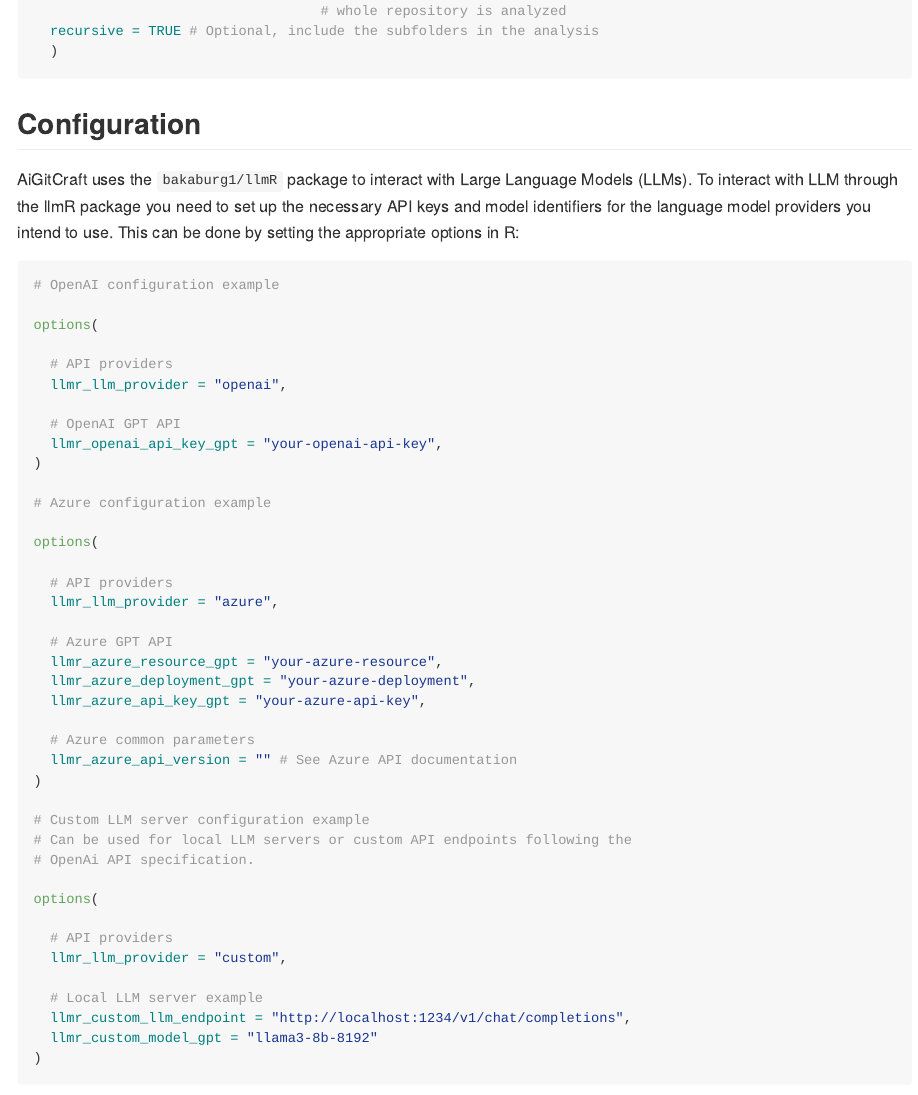
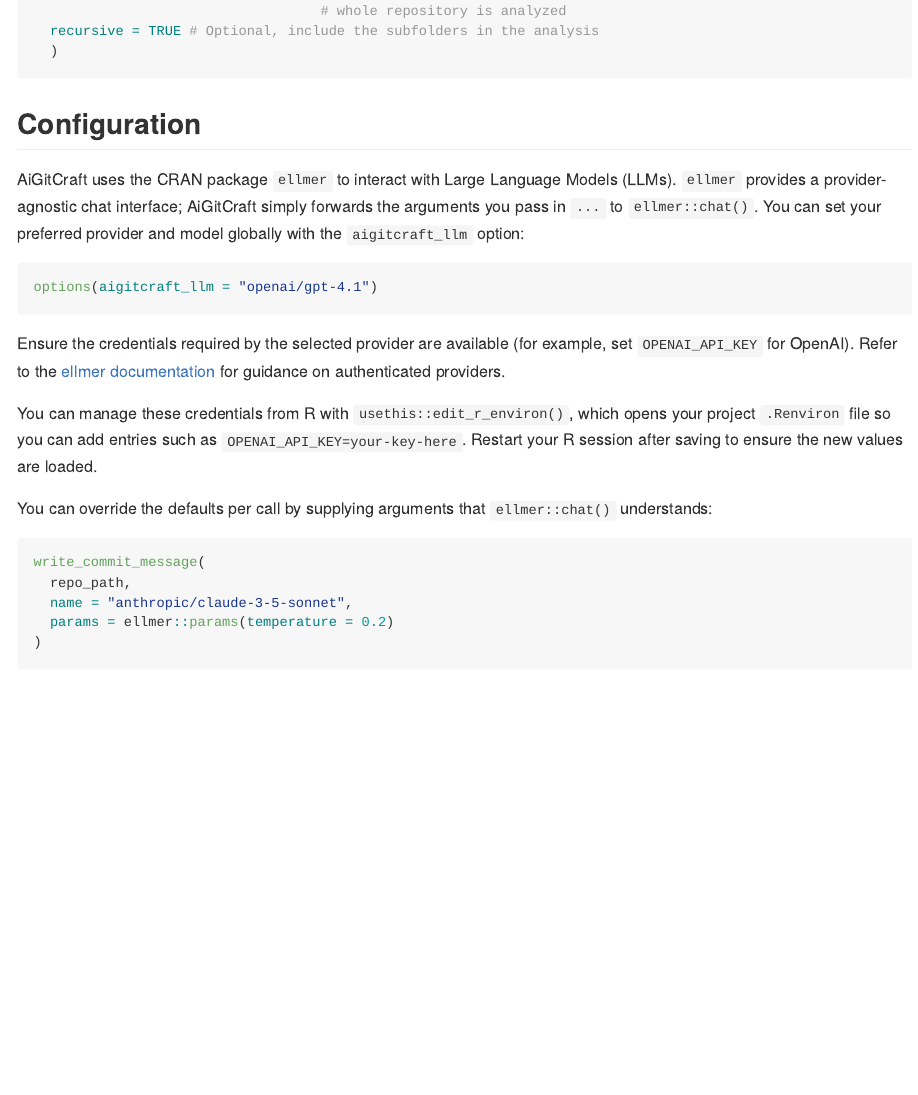
Before and after one commit to bakaburg1/AiGitCraft, an R Markdown document (README.Rmd): the page in a window 1100 px wide, from 3230 px down. The pictures show the output file README.md that the author committed with the source, drawn offline in the style of GitHub.

Commit message:
docs: update README to reflect changes in LLM integration
- Replace references to `bakaburg1/llmR` with `ellmer` for LLM interactions
- Update configuration examples for setting API keys and model identifiers
- Clarify usage of `aigitcraft_llm` option for global provider and model settings
- Include instructions for managing credentials and overriding defaults in calls to `ellmer::chat()`

````diff
--- a/README.Rmd
+++ b/README.Rmd
@@ -162,54 +162,34 @@ write_repo_readme(
 ```
 
 ## Configuration
-AiGitCraft uses the `bakaburg1/llmR` package to interact with Large Language
-Models (LLMs).
-To interact with LLM through the llmR package you need to set up the necessary
-API keys and model identifiers for the language model providers you intend to
-use. This can be done by setting the appropriate options in R:
+AiGitCraft uses the CRAN package `ellmer` to interact with Large Language
+Models (LLMs). `ellmer` provides a provider-agnostic chat interface; AiGitCraft
+simply forwards the arguments you pass in `...` to `ellmer::chat()`. You can set
+your preferred provider and model globally with the `aigitcraft_llm` option:
 
 ```r
-# OpenAI configuration example
+options(aigitcraft_llm = "openai/gpt-4.1")
+```
 
-options(
+Ensure the credentials required by the selected provider are available
+(for example, set `OPENAI_API_KEY` for OpenAI). Refer to the
+[ellmer documentation](https://ellmer.tidyverse.org) for guidance on authenticated
+providers.
 
-  # API providers
-  llmr_llm_provider = "openai",
+You can manage these credentials from R with `usethis::edit_r_environ()`,
+which opens your project `.Renviron` file so you can add entries such as
+`OPENAI_API_KEY=your-key-here`. Restart your R session after saving to
+ensure the new values are loaded.
 
-  # OpenAI GPT API
-  llmr_openai_api_key_gpt = "your-openai-api-key",
+You can override the defaults per call by supplying arguments that
+`ellmer::chat()` understands:
+
+```r
+write_commit_message(
+  repo_path,
+  name = "anthropic/claude-3-5-sonnet",
+  params = ellmer::params(temperature = 0.2)
 )
-
-# Azure configuration example
-
-options(
-
-  # API providers
-  llmr_llm_provider = "azure",
-
-  # Azure GPT API
-  llmr_azure_resource_gpt = "your-azure-resource",
-  llmr_azure_deployment_gpt = "your-azure-deployment",
-  llmr_azure_api_key_gpt = "your-azure-api-key",
-
-  # Azure common parameters
-  llmr_azure_api_version = "" # See Azure API documentation
-)
-
-# Custom LLM server configuration example
-# Can be used for local LLM servers or custom API endpoints following the
-# OpenAi API specification.
-
-options(
-
-  # API providers
-  llmr_llm_provider = "custom",
-
-  # Local LLM server example
-  llmr_custom_llm_endpoint = "http://localhost:1234/v1/chat/completions",
-  llmr_custom_model_gpt = "llama3-8b-8192"
-)
-
 ```
 
 ## License
````
Also changed, not shown: README.md.
